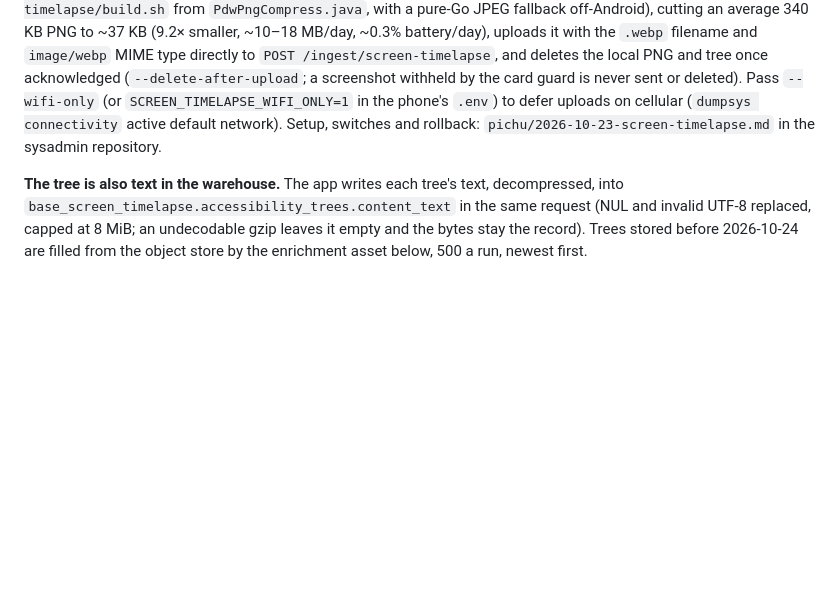
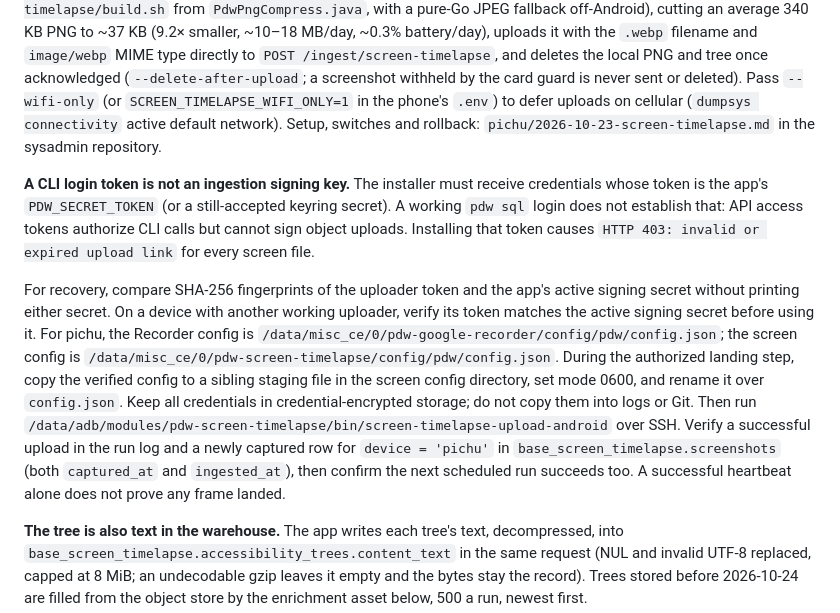
Before and after one commit to zachlatta/personal-data-warehouse, a Markdown page: docs/agents/local-uploaders.md, the part around the change. Drawn GitHub-style; blank space fills up the shorter version.

Commit message:
Document screen uploader signing credential recovery

```diff
--- a/docs/agents/local-uploaders.md
+++ b/docs/agents/local-uploaders.md
@@ -541,6 +541,27 @@ Pass `--wifi-only` (or `SCREEN_TIMELAPSE_WIFI_ONLY=1` in the phone's `.env`) to
 on cellular (`dumpsys connectivity` active default network). Setup, switches and rollback:
 `pichu/2026-10-23-screen-timelapse.md` in the sysadmin repository.
 
+**A CLI login token is not an ingestion signing key.** The installer must receive
+credentials whose token is the app's `PDW_SECRET_TOKEN` (or a still-accepted
+keyring secret). A working `pdw sql` login does not establish that: API access
+tokens authorize CLI calls but cannot sign object uploads. Installing that token
+causes `HTTP 403: invalid or expired upload link` for every screen file.
+
+For recovery, compare SHA-256 fingerprints of the uploader token and the app's
+active signing secret without printing either secret. On a device with another
+working uploader, verify its token matches the active signing secret before using
+it. For pichu, the Recorder config is
+`/data/misc_ce/0/pdw-google-recorder/config/pdw/config.json`; the screen config is
+`/data/misc_ce/0/pdw-screen-timelapse/config/pdw/config.json`. During the authorized
+landing step, copy the verified config to a sibling staging file in the screen
+config directory, set mode 0600, and rename it over `config.json`. Keep all
+credentials in credential-encrypted storage; do not copy them into logs or Git.
+Then run `/data/adb/modules/pdw-screen-timelapse/bin/screen-timelapse-upload-android`
+over SSH. Verify a successful upload in the run log and a newly captured row for
+`device = 'pichu'` in `base_screen_timelapse.screenshots` (both `captured_at` and
+`ingested_at`), then confirm the next scheduled run succeeds too. A successful
+heartbeat alone does not prove any frame landed.
+
 **The tree is also text in the warehouse.** The app writes each tree's text, decompressed, into
 `base_screen_timelapse.accessibility_trees.content_text` in the same request (NUL and invalid
 UTF-8 replaced, capped at 8 MiB; an undecodable gzip leaves it empty and the bytes stay the
```
